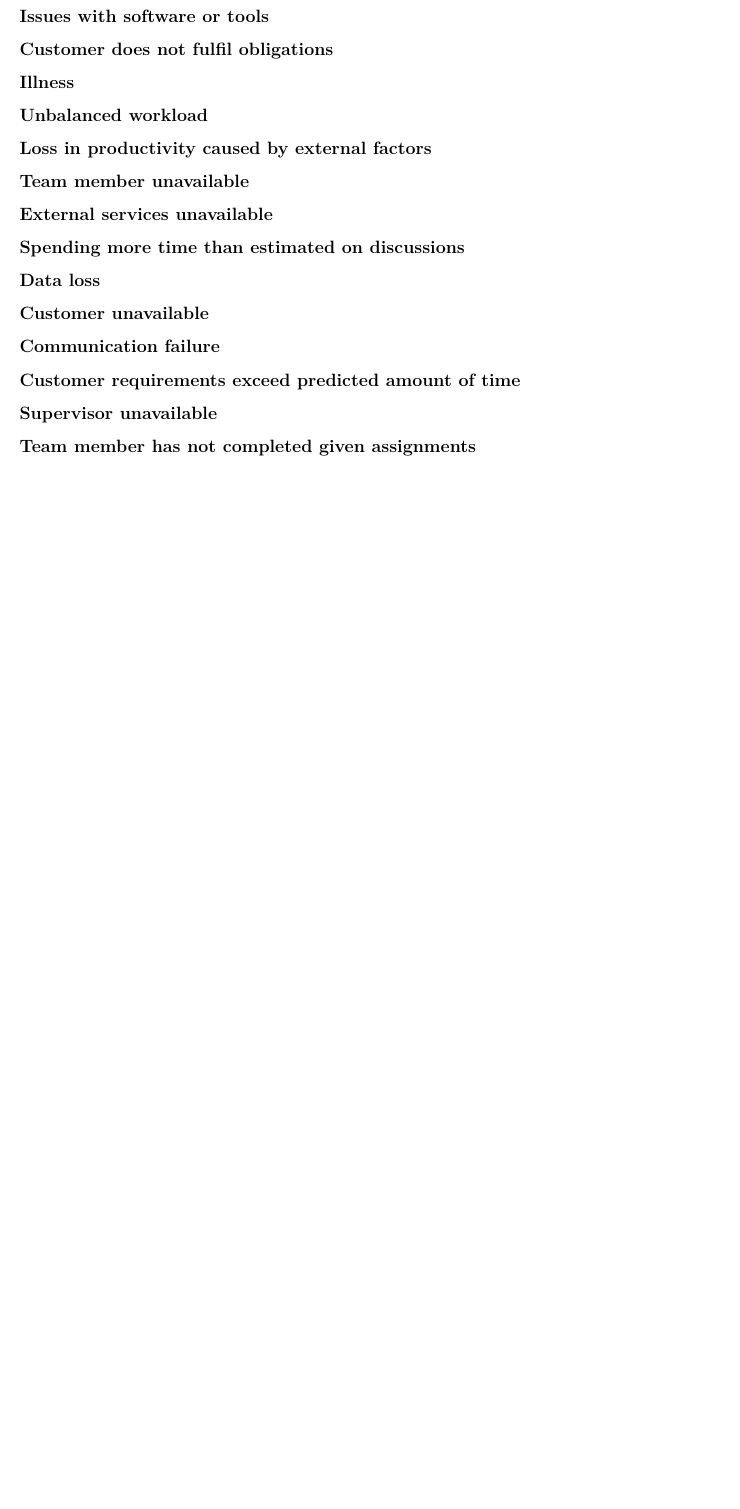
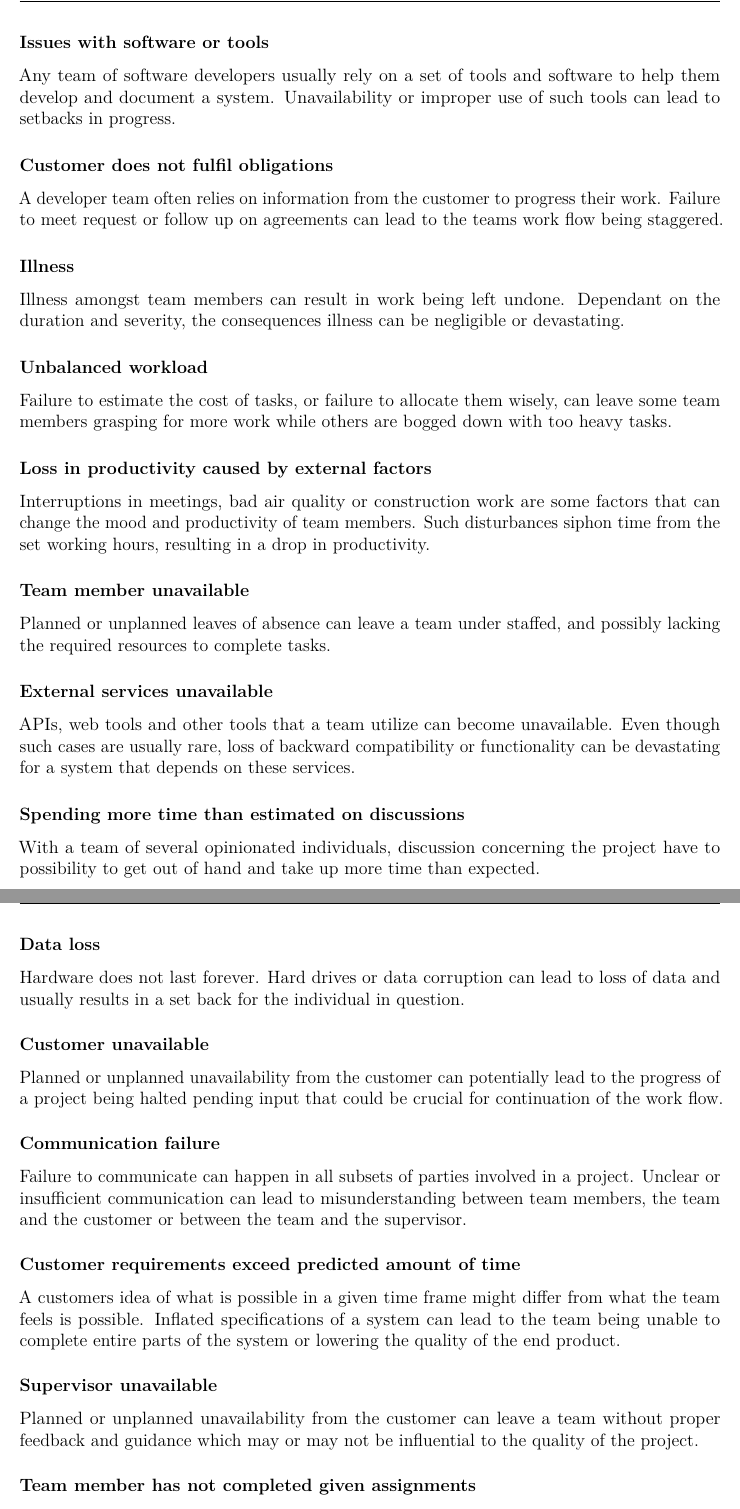
Before and after one commit to haavardlian/IT2901, a LaTeX thesis (report/rapport.tex, which reads report/ch/planning/sec/risk.tex): part of page 19 of 74 before the commit and two parts of pages 19 and 20 of 75 after it, the two joined at a grey line, cut so that both start at the same text, the shorter picture padded with empty space. Compiled offline with pdfLaTeX.

Commit message:
Added detailed description of all risks

```diff
--- a/report/ch/planning/sec/risk.tex
+++ b/report/ch/planning/sec/risk.tex
@@ -54,14 +58,40 @@ In the table given below, we analyze the elements we consider risks to our proje
 \subsubsection{Issues with software or tools}
+Any team of software developers usually rely on a set of tools and software to help them develop and document a system. Unavailability or improper use of such tools can lead to setbacks in progress.
+
 \subsubsection{Customer does not fulfil obligations}
+A developer team often relies on information from the customer to progress their work. Failure to meet request or follow up on agreements can lead to the teams work flow being staggered.
+
 \subsubsection{Illness}
+Illness amongst team members can result in work being left undone. Dependant on the duration and severity, the consequences illness can be negligible or devastating.
+
 \subsubsection{Unbalanced workload}
+Failure to estimate the cost of tasks, or failure to allocate them wisely, can leave some team members grasping for more work while others are bogged down with too heavy tasks.
+
 \subsubsection{Loss in productivity caused by external factors}
+Interruptions in meetings, bad air quality or construction work are some factors that can change the mood and productivity of team members. Such disturbances siphon time from the set working hours, resulting in a drop in productivity.
+
 \subsubsection{Team member unavailable}
+Planned or unplanned leaves of absence can leave a team under staffed, and possibly lacking the required resources to complete tasks.
+
 \subsubsection{External services unavailable}
+APIs, web tools and other tools that a team utilize can become unavailable. Even though such cases are usually rare, loss of backward compatibility or functionality can be devastating for a system that depends on these services.
+
 \subsubsection{Spending more time than estimated on discussions}
+With a team of several opinionated individuals, discussion concerning the project have to possibility to get out of hand and take up more time than expected.
+
 \subsubsection{Data loss}
+Hardware does not last forever. Hard drives or data corruption can lead to loss of data and usually results in a set back for the individual in question.
+
 \subsubsection{Customer unavailable}
+Planned or unplanned unavailability from the customer can potentially lead to the progress of a project being halted pending input that could be crucial for continuation of the work flow.
+
 \subsubsection{Communication failure}
+Failure to communicate can happen in all subsets of parties involved in a project. Unclear or insufficient communication can lead to misunderstanding between team members, the team and the customer or between the team and the supervisor.
+
 \subsubsection{Customer requirements exceed predicted amount of time}
+A customers idea of what is possible in a given time frame might differ from what the team feels is possible. Inflated specifications of a system can lead to the team being unable to complete entire parts of the system or lowering the quality of the end product.
+
 \subsubsection{Supervisor unavailable}
+Planned or unplanned unavailability from the customer can leave a team without proper feedback and guidance which may or may not be influential to the quality of the project.
+
 \subsubsection{Team member has not completed given assignments}
```
Also changed, not shown: report/ch/planning/sec/risk.tex (12 more changed lines).
